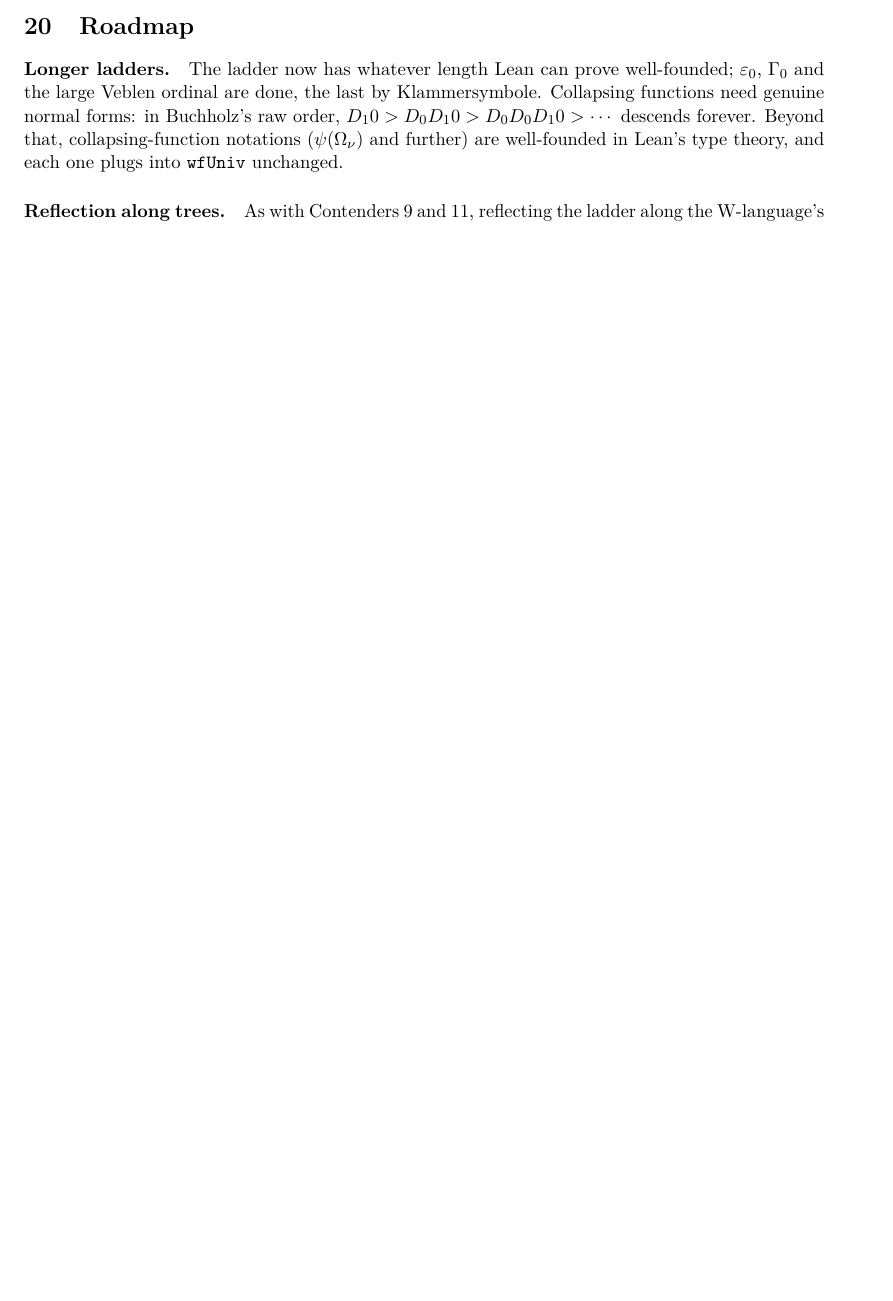
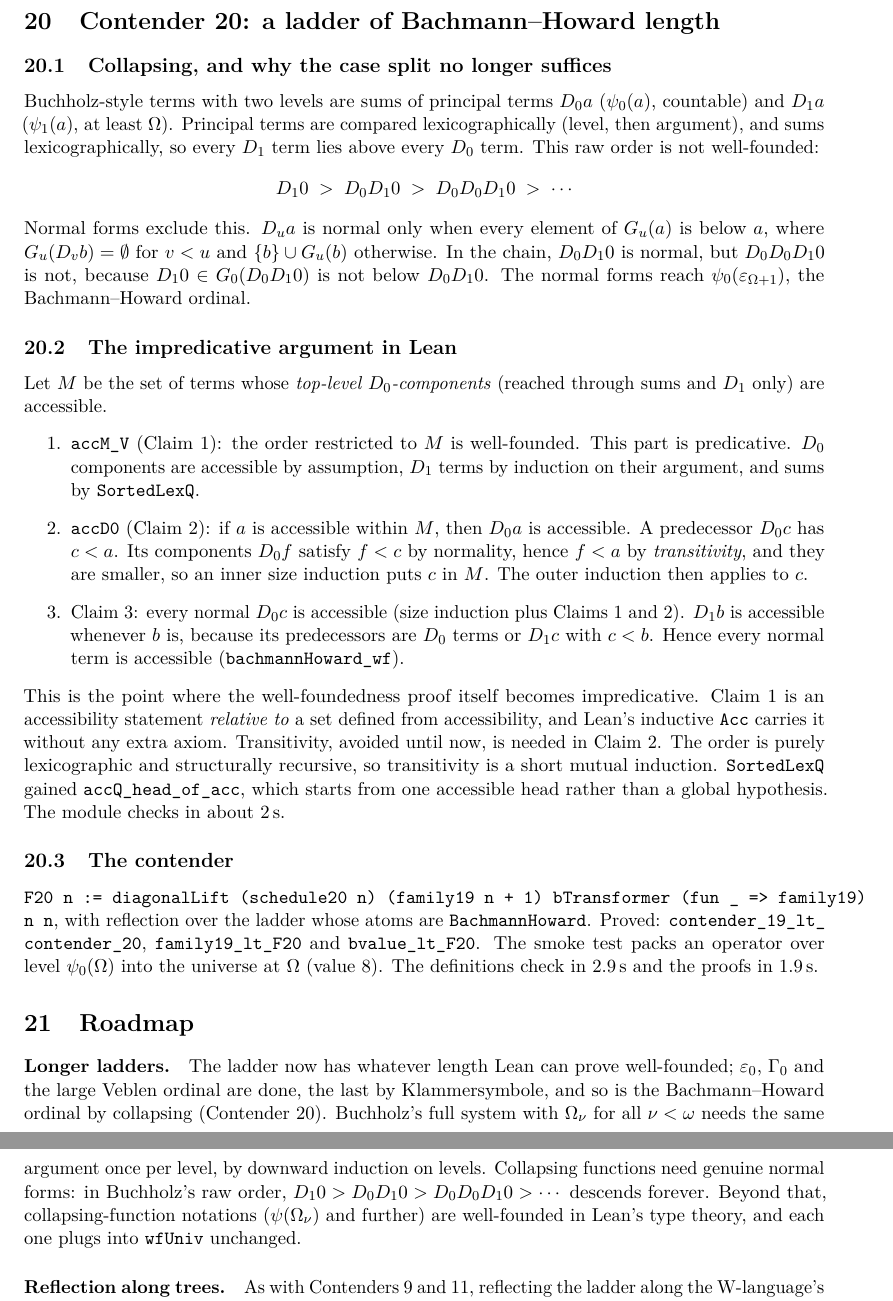
Before and after one commit to VladimirReshetnikov/BusyLean, a LaTeX paper (article/busylean.tex): part of page 17 of 18 before the commit and two parts of pages 18 and 19 of 19 after it, the two joined at a grey line, cut at the place of the change, the shorter picture padded with empty space. Compiled offline with pdfLaTeX.

Commit message:
Docs: Contender 20, the ladder of Bachmann-Howard length
README: Contender 20 is the current contender: two-level collapsing
terms, the G-set normal-form condition (and the descent it rules out),
the impredicative well-foundedness argument, and a theorem table. Also
updated: timings, the layout and the history row.

Article (19 pages): new section "Contender 20: a ladder of
Bachmann-Howard length". It covers why the case-split technique stops
working for collapsing, the normal-form condition, and Claims 1-3
(predicative well-foundedness on M, accD0 by induction along M using
transitivity, then all normal terms). It also notes that this is where
the proof itself becomes impredicative, carried by Acc with no extra
axioms. The roadmap (Buchholz's Omega_nu by downward induction on
levels), abstract and status table are updated.

Co-Authored-By: Claude Opus 5.5 <noreply@anthropic.com>

```diff
--- a/article/busylean.tex
+++ b/article/busylean.tex
@@ -966,11 +968,65 @@ $\varphi(1@\omega)$ (value~7). The definitions check in 4.3\,s and the proofs
 in 1.8\,s.
 
 %======================================================================
+\section{Contender 20: a ladder of Bachmann--Howard length}
+
+\subsection{Collapsing, and why the case split no longer suffices}
+Buchholz-style terms with two levels are sums of principal terms $D_0a$
+($\psi_0(a)$, countable) and $D_1a$ ($\psi_1(a)$, at least $\Omega$). Principal
+terms are compared lexicographically (level, then argument), and sums
+lexicographically, so every $D_1$ term lies above every $D_0$ term. This raw
+order is not well-founded:
+\[D_1 0 \;>\; D_0D_1 0 \;>\; D_0D_0D_10 \;>\;\cdots\]
+Normal forms exclude this. $D_u a$ is normal only when every element of
+$G_u(a)$ is below~$a$, where $G_u(D_v b)=\emptyset$ for $v<u$ and
+$\{b\}\cup G_u(b)$ otherwise. In the chain, $D_0D_10$ is normal, but
+$D_0D_0D_10$ is not, because $D_10\in G_0(D_0D_10)$ is not below $D_0D_10$. The
+normal forms reach $\psi_0(\varepsilon_{\Omega+1})$, the Bachmann--Howard
+ordinal.
+
+\subsection{The impredicative argument in Lean}
+Let $M$ be the set of terms whose \emph{top-level $D_0$-components} (reached
+through sums and $D_1$ only) are accessible.
+\begin{enumerate}
+\item \lean{accM\_V} (Claim 1): the order restricted to $M$ is well-founded.
+  This part is predicative. $D_0$ components are accessible by assumption,
+  $D_1$ terms by induction on their argument, and sums by \lean{SortedLexQ}.
+\item \lean{accD0} (Claim 2): if $a$ is accessible within $M$, then $D_0a$ is
+  accessible. A predecessor $D_0c$ has $c<a$. Its components $D_0f$ satisfy
+  $f<c$ by normality, hence $f<a$ by \emph{transitivity}, and they are
+  smaller, so an inner size induction puts $c$ in $M$. The outer induction then
+  applies to $c$.
+\item Claim 3: every normal $D_0c$ is accessible (size induction plus Claims 1
+  and~2). $D_1b$ is accessible whenever $b$ is, because its predecessors are
+  $D_0$ terms or $D_1c$ with $c<b$. Hence every normal term is accessible
+  (\lean{bachmannHoward\_wf}).
+\end{enumerate}
+This is the point where the well-foundedness proof itself becomes
+impredicative. Claim~1 is an accessibility statement \emph{relative to} a set
+defined from accessibility, and Lean's inductive \lean{Acc} carries it without
+any extra axiom. Transitivity, avoided until now, is needed in Claim~2. The order
+is purely lexicographic and structurally recursive, so transitivity is a short
+mutual induction. \lean{SortedLexQ} gained \lean{accQ\_head\_of\_acc}, which
+starts from one accessible head rather than a global hypothesis. The module
+checks in about 2\,s.
+
+\subsection{The contender}
+\lean{F20 n := diagonalLift (schedule20 n) (family19 n + 1) bTransformer (fun \_ => family19) n n},
+with reflection over the ladder whose atoms are \lean{BachmannHoward}. Proved:
+\lean{contender\_19\_lt\_\allowbreak contender\_20}, \lean{family19\_lt\_F20}
+and \lean{bvalue\_lt\_F20}. The smoke test packs an operator over level
+$\psi_0(\Omega)$ into the universe at $\Omega$ (value~8). The definitions check
+in 2.9\,s and the proofs in 1.9\,s.
+
+%======================================================================
 \section{Roadmap}
 
 \paragraph{Longer ladders.} The ladder now has whatever length Lean can
 prove well-founded; $\varepsilon_0$, $\Gamma_0$ and the large Veblen ordinal are
-done, the last by Klammersymbole. Collapsing functions need genuine normal forms: in Buchholz's raw order,
+done, the last by Klammersymbole, and so is the Bachmann--Howard ordinal by
+collapsing (Contender~20). Buchholz's full system with $\Omega_\nu$ for all
+$\nu<\omega$ needs the same argument once per level, by downward induction on
+levels. Collapsing functions need genuine normal forms: in Buchholz's raw order,
 $D_1 0 > D_0 D_1 0 > D_0 D_0 D_1 0 > \cdots$ descends forever. Beyond that, collapsing-function notations ($\psi(\Omega_\nu)$
 and further) are well-founded in Lean's type theory, and each one plugs into
 \lean{wfUniv} unchanged.
```
Also changed, not shown: README.md, article/busylean.pdf, article/busylean.tex (5 more changed lines).
